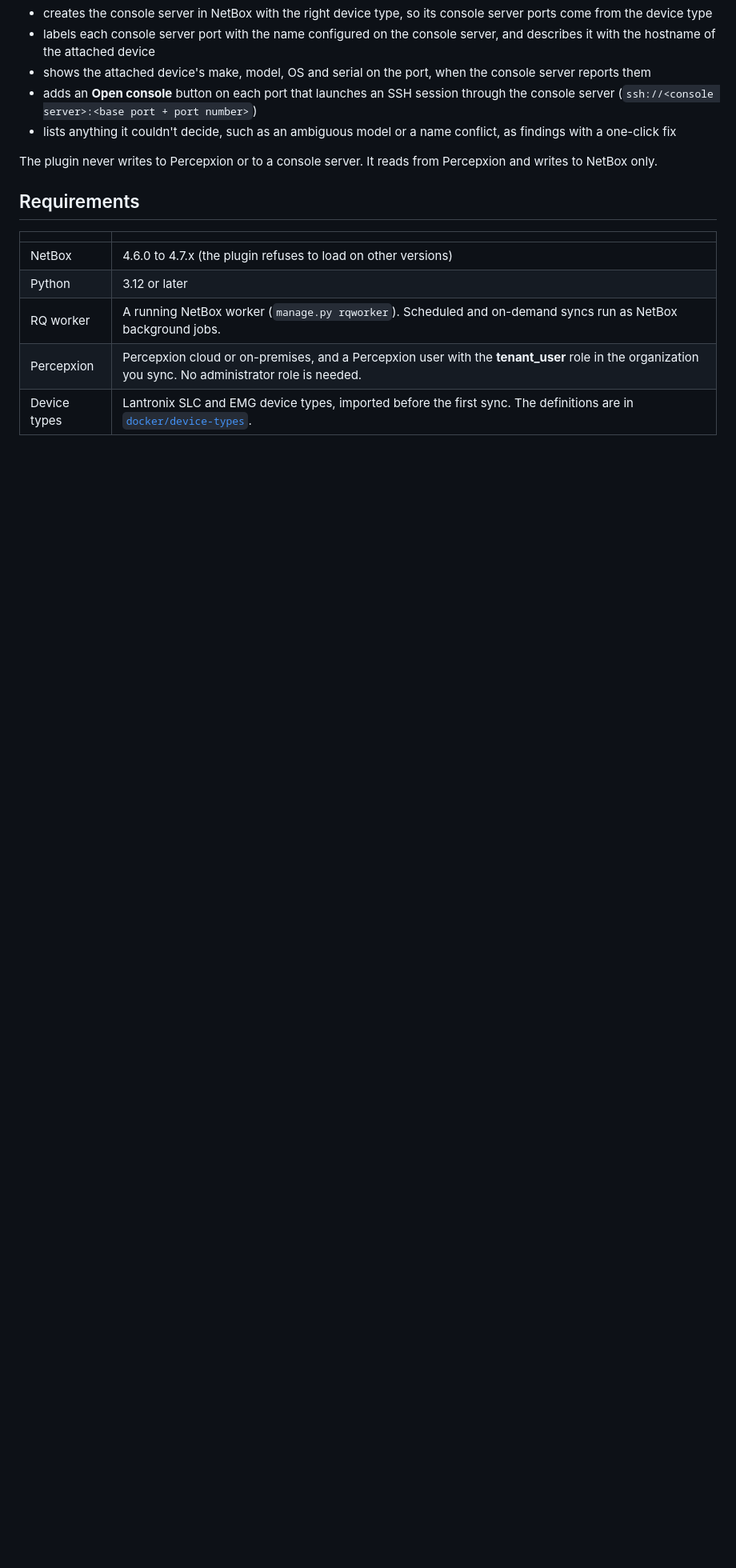
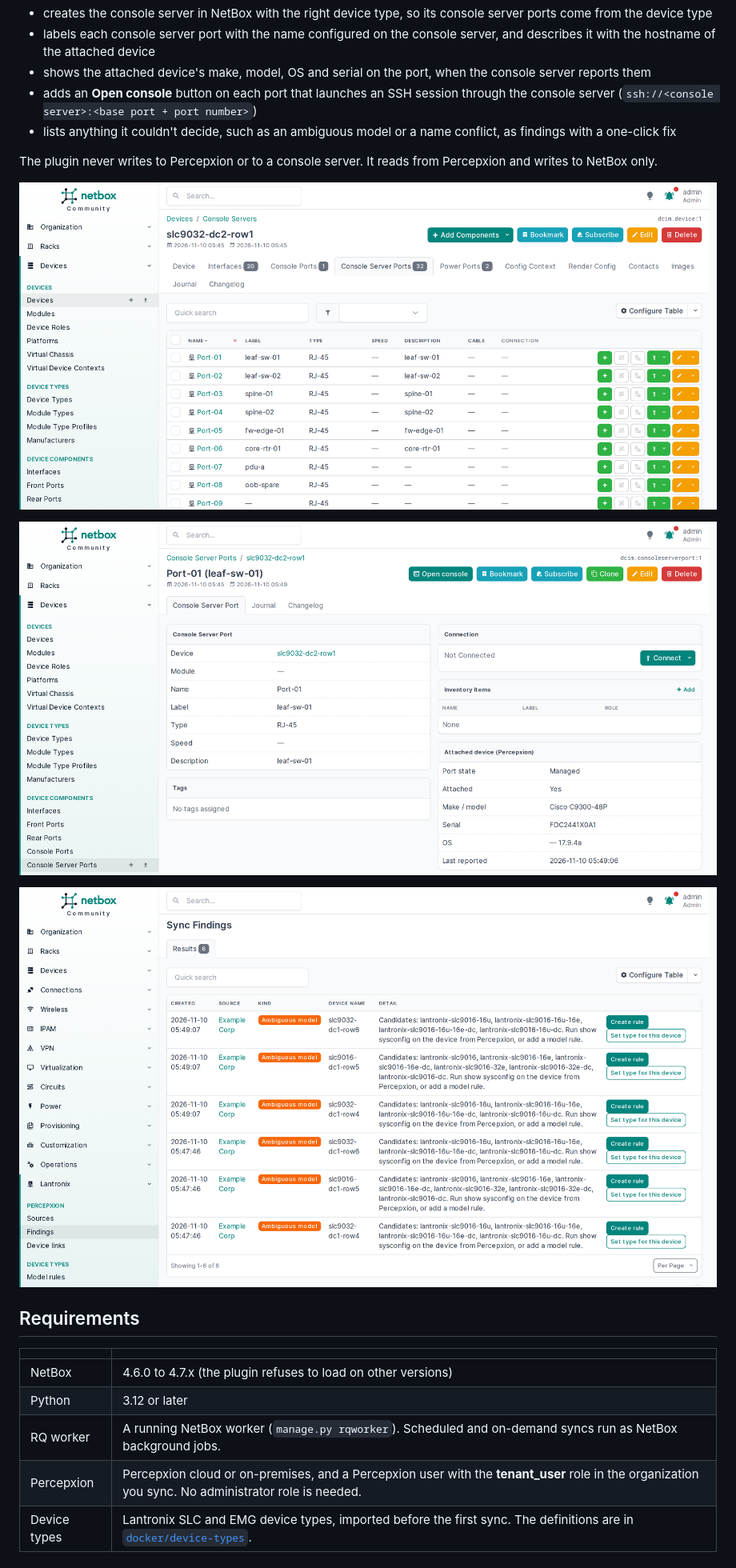
Before and after one commit to Lantronix/netbox-lantronix, a Markdown page: README.md, the part around the change printed below. Shown: that part at 80% size. GitHub-like rendering; pictures changed too: docs/images/console-server-ports.png (added), docs/images/port-attached-device.png (added), docs/images/sync-findings.png (added); blank space fills up the shorter version.

Commit message:
docs: screenshots, version compatibility and support in the README

```diff
--- a/README.md
+++ b/README.md
@@ -12,6 +12,12 @@ On each sync the plugin reads Percepxion and:
 
 The plugin never writes to Percepxion or to a console server. It reads from Percepxion and writes to NetBox only.
 
+![Console server ports labeled with the name set on the console server and described with the attached device's hostname](https://raw.githubusercontent.com/Lantronix/netbox-lantronix/main/docs/images/console-server-ports.png)
+
+![A console server port showing the attached device reported by Percepxion, with an Open console button](https://raw.githubusercontent.com/Lantronix/netbox-lantronix/main/docs/images/port-attached-device.png)
+
+![Sync findings for console servers whose model could match more than one device type, each with a one-click fix](https://raw.githubusercontent.com/Lantronix/netbox-lantronix/main/docs/images/sync-findings.png)
+
 ## Requirements
 
 | | |
```
Also changed, not shown: other parts of README.md (+14 -0 lines).
